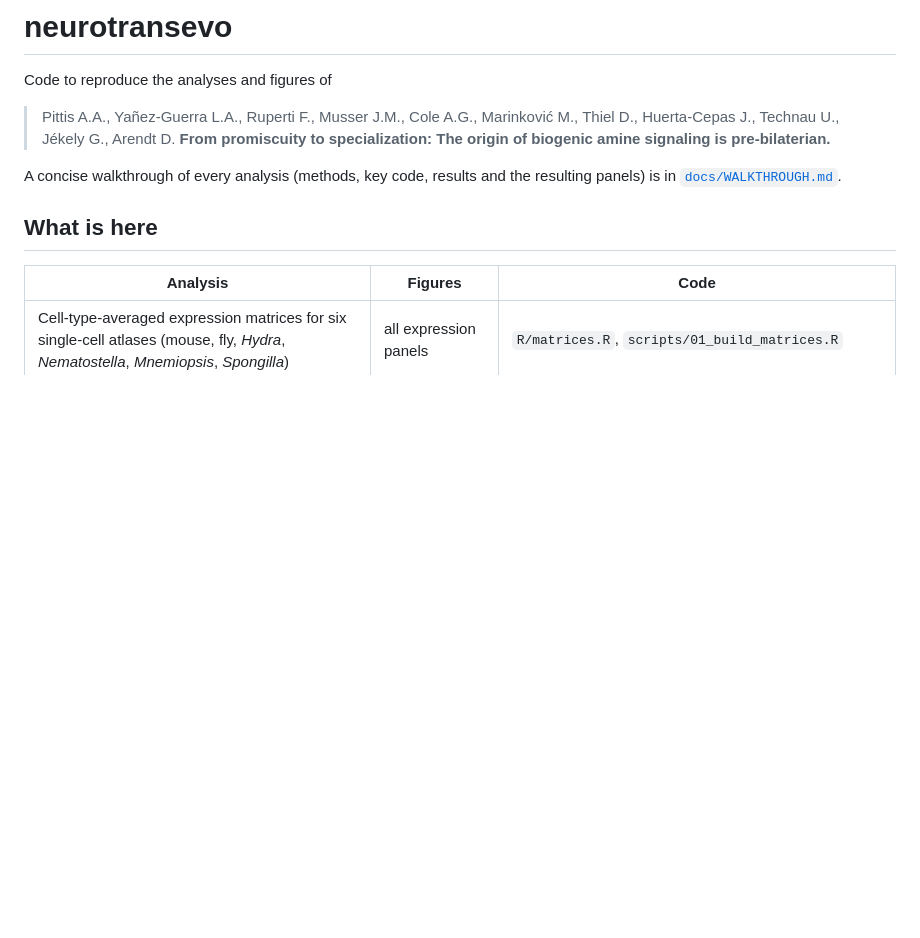
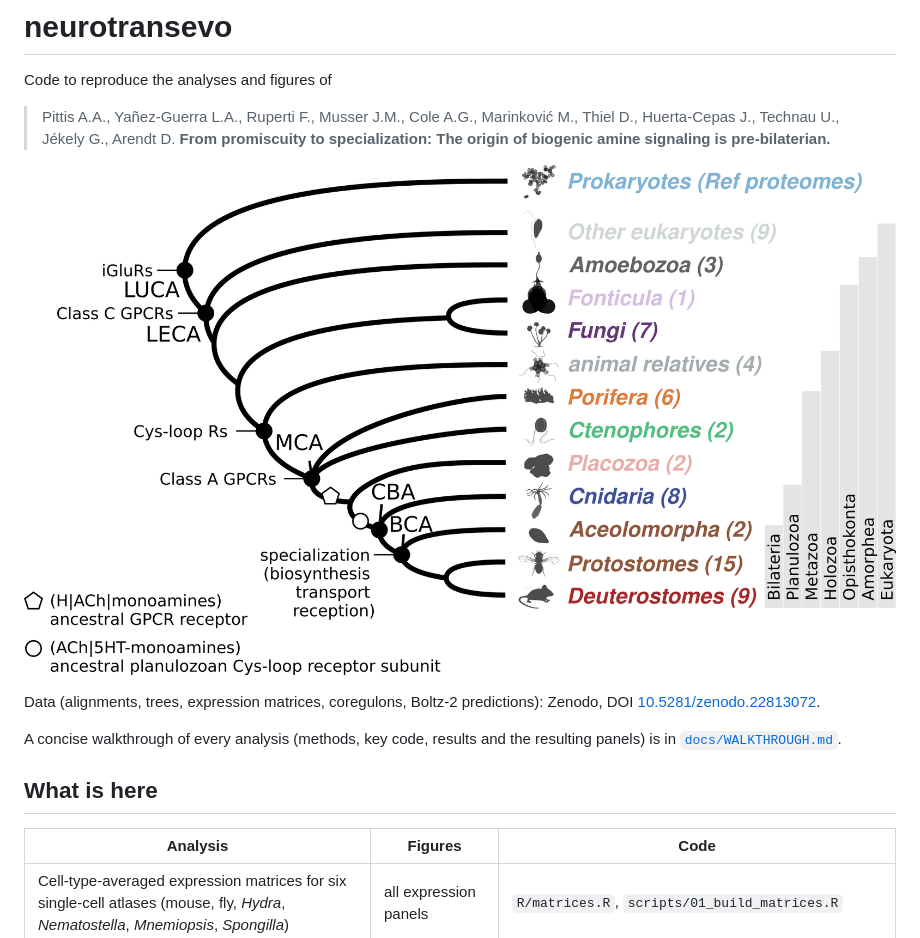
Before and after one commit to alxndrsPittis/neurotransevo, a Markdown page: README.md, the part around the change. Drawn GitHub-style; pictures changed too: docs/img/overview.png (added); blank space fills up the shorter version.

```diff
--- a/README.md
+++ b/README.md
@@ -4,6 +4,10 @@ Code to reproduce the analyses and figures of
 
 > Pittis A.A., Yañez-Guerra L.A., Ruperti F., Musser J.M., Cole A.G., Marinković M., Thiel D., Huerta-Cepas J., Technau U., Jékely G., Arendt D.
 > **From promiscuity to specialization: The origin of biogenic amine signaling is pre-bilaterian.**
+
+![Species sampled and inferred origins of neurotransmission components](docs/img/overview.png)
+
+Data (alignments, trees, expression matrices, coregulons, Boltz-2 predictions): Zenodo, DOI [10.5281/zenodo.22813072](https://doi.org/10.5281/zenodo.22813072).
 
 A concise walkthrough of every analysis (methods, key code, results and the resulting panels) is in [`docs/WALKTHROUGH.md`](docs/WALKTHROUGH.md).
 
```
Also changed, not shown: data/README.md (+5 -5 lines), docs/WALKTHROUGH.md (+2 -0 lines).
